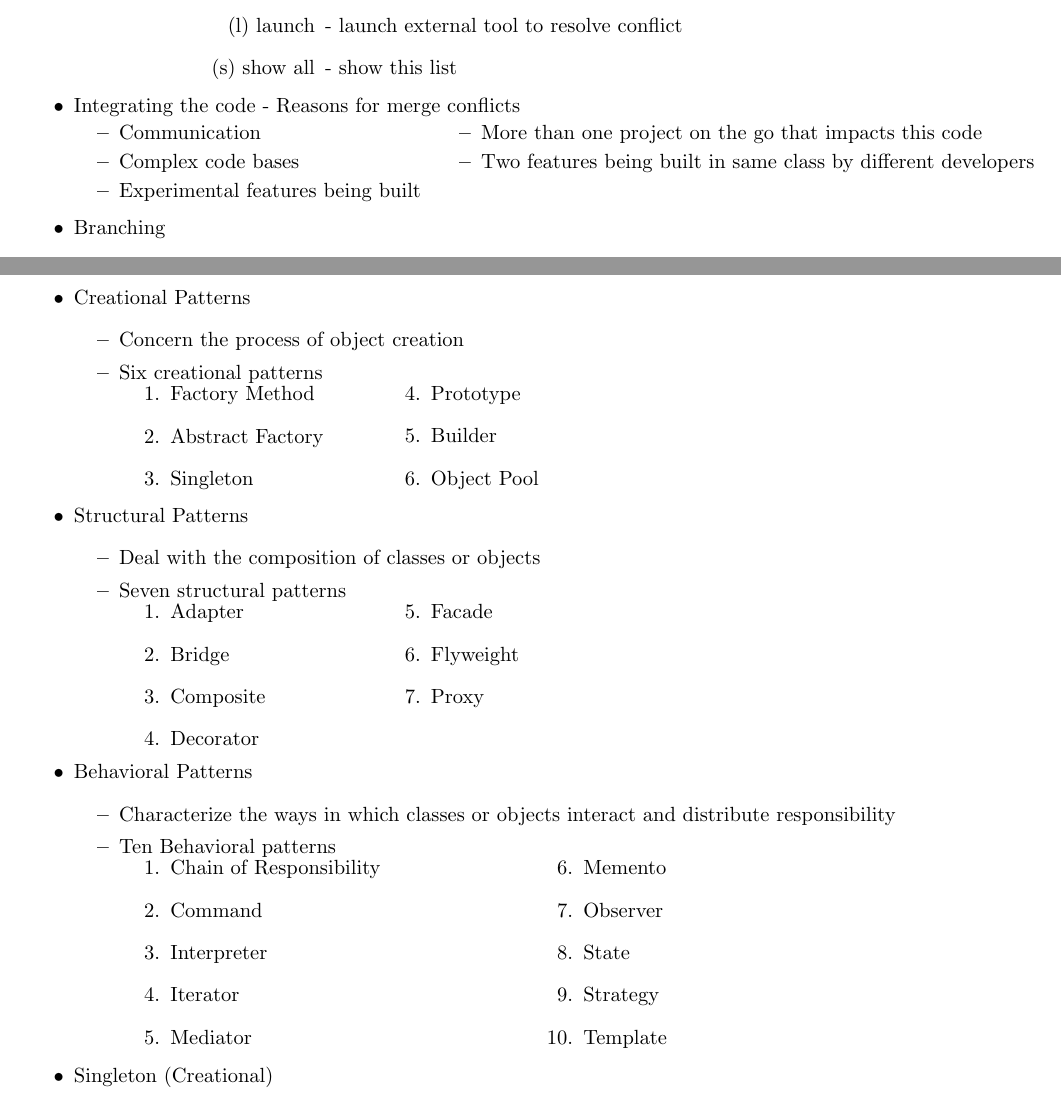
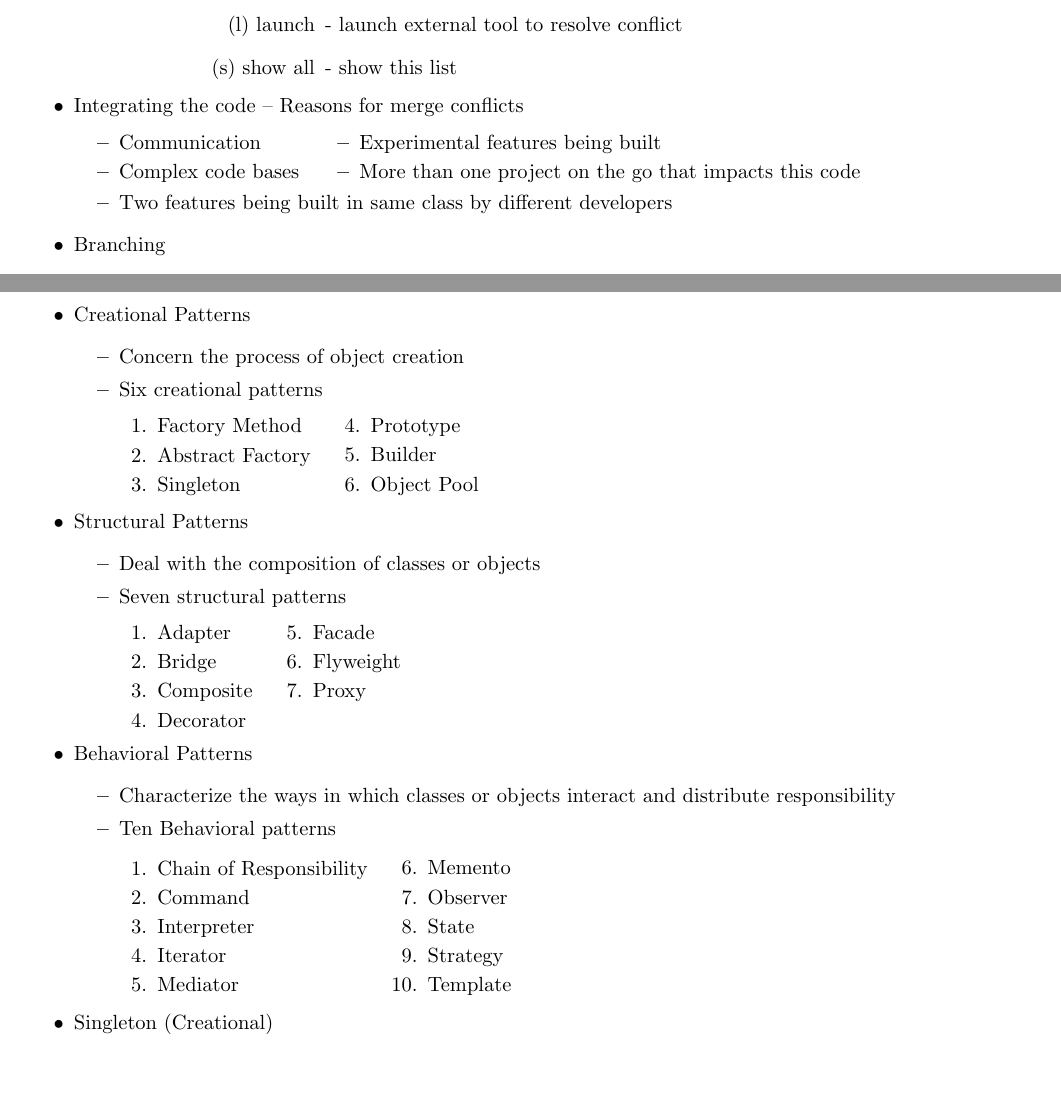
Before and after one commit to VBenny42/B07LectureSlides, a LaTeX document (Lecture Slides.tex, which reads Lec1.tex, Lec6.tex): two parts of pages 3 and 19 of 33, joined at a grey line, cut so that both start at the same text, the shorter picture padded with empty space. Compiled offline with pdfLaTeX.

Commit message:
Used more coherent minipage sizings

```diff
--- a/Lec1.tex
+++ b/Lec1.tex
@@ -109,17 +109,23 @@
 			\end{center}
 		\end{itemize}
 
-		\item Integrating the code - Reasons for merge conflicts\\[-15pt]
+		\item Integrating the code -- Reasons for merge conflicts
+		\vspace{\itemsep}
 		\begin{itemize}
-		\begin{minipage}[t]{\widthof{Experimental features being built} + 1cm}
+		\begin{minipage}[t]{\widthof{Complex code bases} + 1cm}
 				\item Communication
 				\item Complex code bases
+		\end{minipage}
+		\begin{minipage}[t]{\widthof{More than one project on the go that impacts this code}}
 				\item Experimental features being built
+				\item More than one project on the go that impacts this code
 		\end{minipage}
+
+		\vspace{\itemsep}
+		\vspace{\parsep}
 		\begin{minipage}[t]{\widthof{Two features being built in same class by different developers}}
-				\item More than one project on the go that impacts this code
 				\item Two features being built in same class by different developers
-		\end{minipage}
+			\end{minipage}
 		\end{itemize}
 
 		\item Branching
--- a/Lec6.tex
+++ b/Lec6.tex
@@ -14,69 +14,69 @@
 	\item Creational Patterns
 	\begin{itemize}
 		\item Concern the process of object creation
-		\item Six creational patterns\\[-10pt]
-		\begin{minipage}[t]{0.25\textwidth}
-			\begin{enumerate}
+		\item Six creational patterns
+		\vspace{-\itemsep}
+		\begin{enumerate}
+		\begin{minipage}[t]{\widthof{Abstract Factory} + 1cm}
+%			\begin{enumerate}
 				\item Factory Method
 				\item Abstract Factory
 				\item Singleton
-			\end{enumerate}
+%			\end{enumerate}
 		\end{minipage}
-		\begin{minipage}[t]{0.4\textwidth}
-			\begin{enumerate}
+		\begin{minipage}[t]{\widthof{Object pool} + 1cm}
+%			\begin{enumerate}
 				\setcounter{enumi}{3}
 				\item Prototype
 				\item Builder
 				\item Object Pool
-			\end{enumerate}
+%			\end{enumerate}
 		\end{minipage}
+		\end{enumerate}
 	\end{itemize}
 
 	\item Structural Patterns
 	\begin{itemize}
 		\item Deal with the composition of classes or objects
-		\item Seven structural patterns\\[-10pt]
-		\begin{minipage}[t]{0.25\textwidth}
-			\begin{enumerate}
+		\item Seven structural patterns
+		\vspace{-\itemsep}
+		\begin{enumerate}
+		\begin{minipage}[t]{\widthof{Composite} + 1cm}
 				\item Adapter
 				\item Bridge
 				\item Composite
 				\item Decorator
-			\end{enumerate}
 		\end{minipage}
-		\begin{minipage}[t]{0.4\textwidth}
-			\begin{enumerate}
+		\begin{minipage}[t]{\widthof{Flyweight} + 1cm}
 				\setcounter{enumi}{4}
 				\item Facade
 				\item Flyweight
 				\item Proxy
-			\end{enumerate}
 		\end{minipage}
+		\end{enumerate}
 	\end{itemize}
 
 	\item Behavioral Patterns
 	\begin{itemize}
 		\item Characterize the ways in which classes or objects interact and distribute responsibility
-		\item Ten Behavioral patterns\\[-10pt]
-		\begin{minipage}[t]{0.4\textwidth}
-			\begin{enumerate}
+		\item Ten Behavioral patterns
+		\begin{enumerate}
+		\begin{minipage}[t]{\widthof{Chain of Responsibility} + 1cm}
 				\item Chain of Responsibility
 				\item Command
 				\item Interpreter
 				\item Iterator
 				\item Mediator
-			\end{enumerate}
 		\end{minipage}
-		\begin{minipage}[t]{0.4\textwidth}
-			\begin{enumerate}
+		\begin{minipage}[t]{\widthof{Observer} + 1cm}
 				\setcounter{enumi}{5}
 				\item Memento
 				\item Observer
 				\item State
 				\item Strategy
 				\item Template
-			\end{enumerate}
 		\end{minipage}
+		\end{enumerate}
 	\end{itemize}
 
 	\item Singleton (Creational)
```
Also changed, not shown: Lec10.tex (+4 -4 lines), Lec11.tex (+10 -10 lines), Lec2.tex (+9 -14 lines), Lec3.tex (+1 -1 lines), Lec4.tex (+1 -1 lines), Lec5.tex (+4 -4 lines), Lec7.tex (+7 -7 lines), Lec9.tex (+9 -9 lines), Lecture Slides.pdf, 2 other files.
